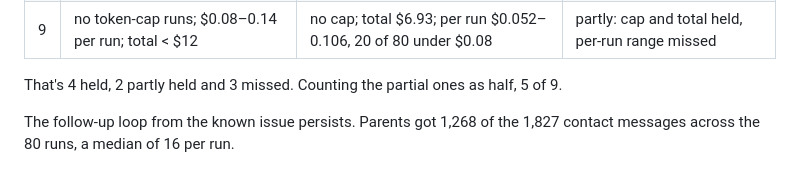
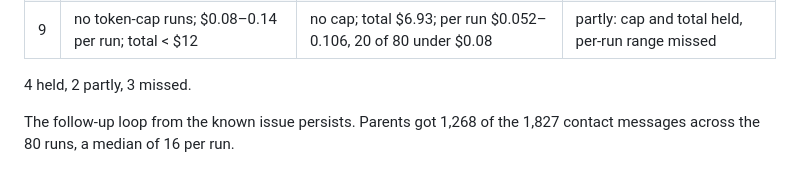
Before and after one commit to atishaypahadiya/hundred-lives, a Markdown page: experiments/01-diversity-attribution.md, the part around the change. GitHub-like rendering.

Commit message:
Experiment 01 scorecard: 4 held, 2 partly, 3 missed

```diff
--- a/experiments/01-diversity-attribution.md
+++ b/experiments/01-diversity-attribution.md
@@ -218,6 +218,6 @@ On commitments, the conditions with varying dice have about twice the effective
 | 8 | ≥ 80% end week 52 in a full-time job | 77 of 80 (96%) | held |
 | 9 | no token-cap runs; $0.08–0.14 per run; total < $12 | no cap; total $6.93; per run $0.052–0.106, 20 of 80 under $0.08 | partly: cap and total held, per-run range missed |
 
-That's 4 held, 2 partly held and 3 missed. Counting the partial ones as half, 5 of 9.
+4 held, 2 partly, 3 missed.
 
 The follow-up loop from the known issue persists. Parents got 1,268 of the 1,827 contact messages across the 80 runs, a median of 16 per run.
```
